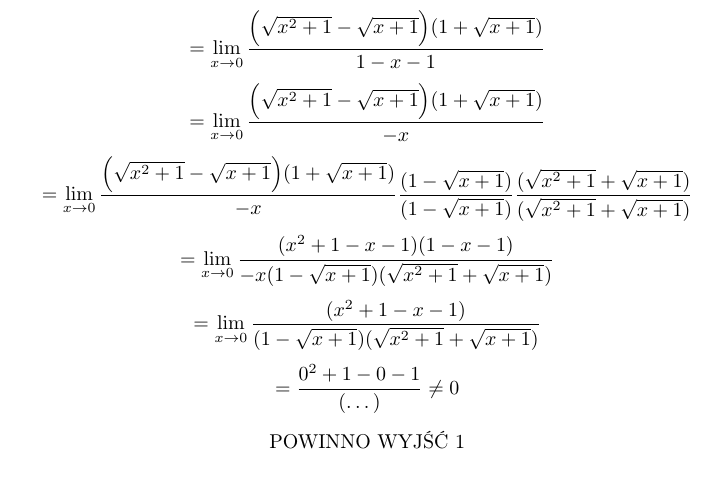
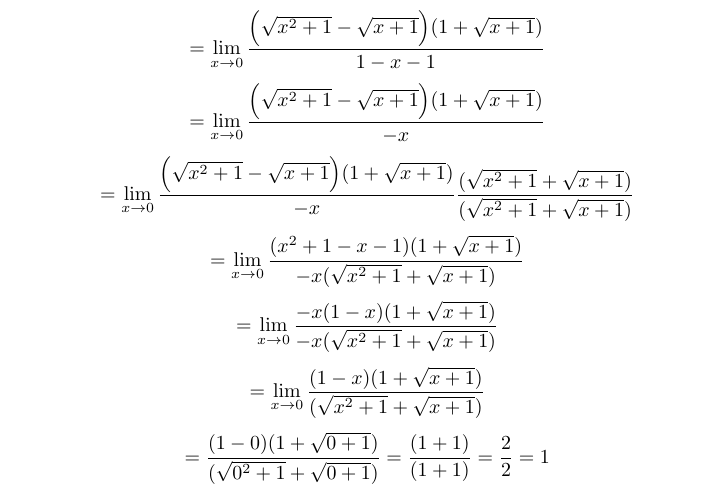
Before and after one commit to kjura/maths, a LaTeX document (banas-wedrychowicz-analiza-zbior/Rozdzial_VII_granica_i_ciaglosc_funkcji/zadania.tex): part of the page, cut so that both start at the same text. Compiled offline with pdfLaTeX.

Commit message:
banas_wedrychowicz: finish exercise 5 Chapter VII Part A

```diff
--- a/banas-wedrychowicz-analiza-zbior/Rozdzial_VII_granica_i_ciaglosc_funkcji/zadania.tex
+++ b/banas-wedrychowicz-analiza-zbior/Rozdzial_VII_granica_i_ciaglosc_funkcji/zadania.tex
@@ -54,19 +54,19 @@
     = \lim_{x \to 0} \frac{\Big(\sqrt{x^2 + 1} - \sqrt{x + 1}\Big)(1 + \sqrt{x + 1})}{-x}
 \end{equation*}
 \begin{equation*}
-    = \lim_{x \to 0} \frac{\Big(\sqrt{x^2 + 1} - \sqrt{x + 1}\Big)(1 + \sqrt{x + 1})}{-x} \frac{(1 - \sqrt{x + 1})}{(1 - \sqrt{x + 1})}\frac{(\sqrt{x^2 + 1} + \sqrt{x + 1})}{(\sqrt{x^2 + 1} + \sqrt{x + 1})}
+    = \lim_{x \to 0} \frac{\Big(\sqrt{x^2 + 1} - \sqrt{x + 1}\Big)(1 + \sqrt{x + 1})}{-x} \frac{(\sqrt{x^2 + 1} + \sqrt{x + 1})}{(\sqrt{x^2 + 1} + \sqrt{x + 1})}
 \end{equation*}
 \begin{equation*}
-    = \lim_{x \to 0} \frac{(x^2 + 1 -x - 1)(1 - x - 1)}{-x(1 - \sqrt{x + 1})(\sqrt{x^2 + 1} + \sqrt{x + 1})}
+    = \lim_{x \to 0} \frac{(x^2 + 1 -x - 1)(1 + \sqrt{x + 1})}{-x(\sqrt{x^2 + 1} + \sqrt{x + 1})}
 \end{equation*}
 \begin{equation*}
-    = \lim_{x \to 0}\frac{(x^2 + 1 -x - 1)}{(1 - \sqrt{x + 1})(\sqrt{x^2 + 1} + \sqrt{x + 1})}
+    = \lim_{x \to 0} \frac{-x(1 - x)(1 + \sqrt{x + 1})}{-x(\sqrt{x^2 + 1} + \sqrt{x + 1})}
 \end{equation*}
 \begin{equation*}
-    = \frac{0^2 + 1 - 0 - 1}{(\dots)} \neq 0
+    = \lim_{x \to 0} \frac{(1 - x)(1 + \sqrt{x + 1})}{(\sqrt{x^2 + 1} + \sqrt{x + 1})}
 \end{equation*}
-\begin{center}
-    POWINNO WYJŚĆ 1
-\end{center}
+\begin{equation*}
+    = \frac{(1 - 0)(1 + \sqrt{0 + 1})}{(\sqrt{0^2 + 1} + \sqrt{0 + 1})} = \frac{(1 + 1)}{(1 + 1)} = \frac{2}{2} = 1
+\end{equation*}
 
 \end{document}
```
